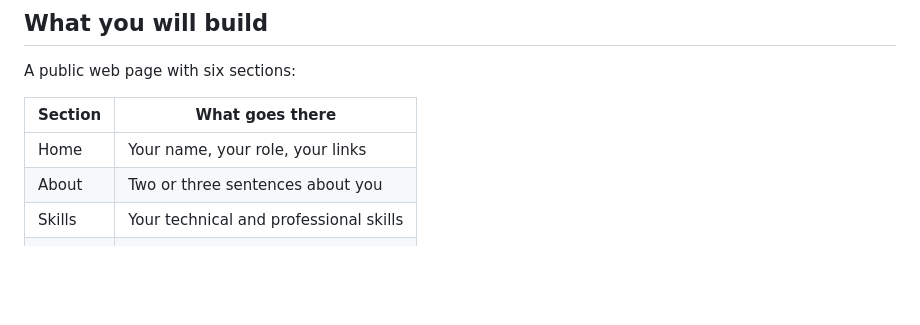
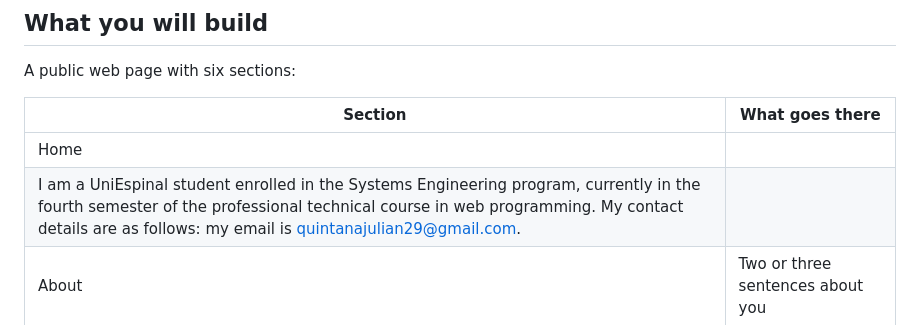
Before and after one commit to OscarQuintana2008/Uniespinal-Oscar, a Markdown page: README.md, the part around the change. GitHub-like rendering; blank space fills up the shorter version.

Commit message:
Update Home section with personal details
Added personal information and contact details to the Home section.

```diff
--- a/README.md
+++ b/README.md
@@ -13,7 +13,8 @@ A public web page with six sections:
 
 | Section | What goes there |
 |---|---|
-| Home | Your name, your role, your links |
+| Home |
+I am a UniEspinal student enrolled in the Systems Engineering program, currently in the fourth semester of the professional technical course in web programming. My contact details are as follows: my email is quintanajulian29@gmail.com. |
 | About | Two or three sentences about you |
 | Skills | Your technical and professional skills |
 | Resume | Your education and your experience |
```
